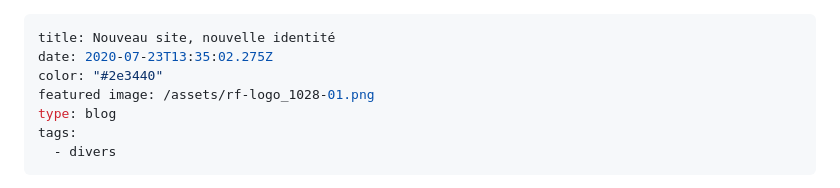
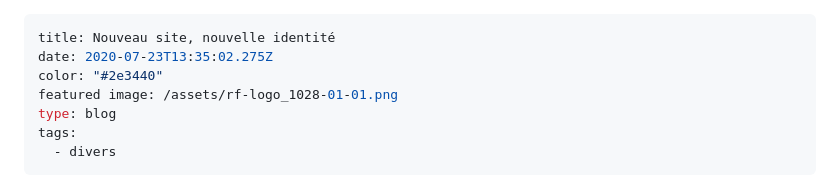
Before and after one commit to rfargetton/romaricfargetton.com, a Markdown page: content/blog/2020-07--nouveau-site-nouvelle-identité.md, the part around the change. GitHub-like rendering.

Commit message:
Update blog “2020-07--nouveau-site-nouvelle-identité”

```diff
--- a/content/blog/2020-07--nouveau-site-nouvelle-identité.md
+++ b/content/blog/2020-07--nouveau-site-nouvelle-identité.md
@@ -2,7 +2,7 @@
 title: Nouveau site, nouvelle identité
 date: 2020-07-23T13:35:02.275Z
 color: "#2e3440"
-featured image: /assets/rf-logo_1028-01.png
+featured image: /assets/rf-logo_1028-01-01.png
 type: blog
 tags:
   - divers
```
Also changed, not shown: static/assets/rf-logo_1028-01-01.png (added).
